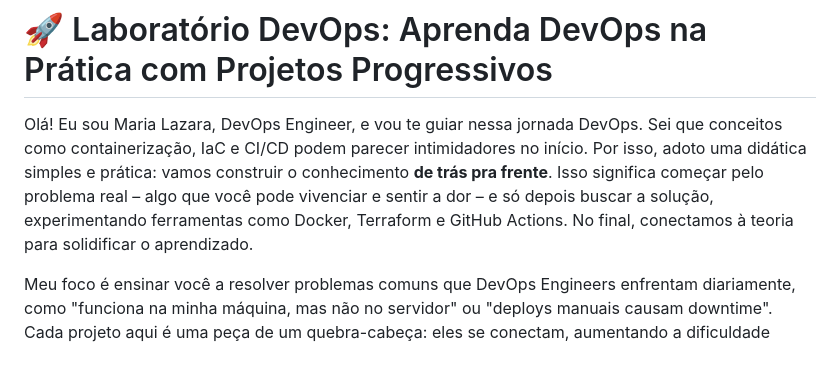
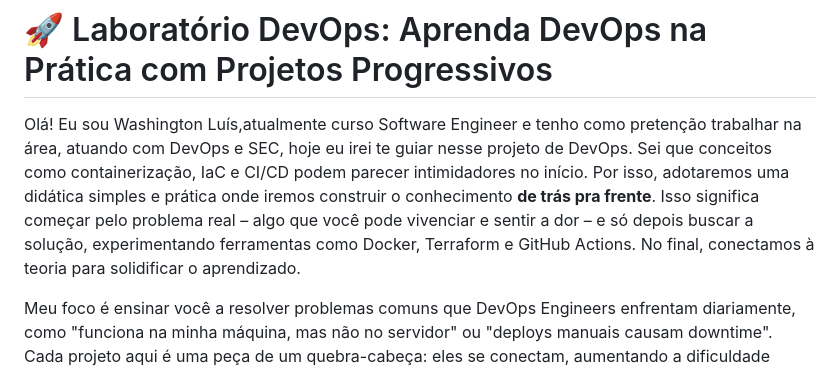
Before and after one commit to Crippyton/webmap, a Markdown page: README.MD, the part around the change. Drawn GitHub-style.

Commit message:
fix: Ajustes de readme

```diff
--- a/README.MD
+++ b/README.MD
@@ -1,6 +1,6 @@
 # 🚀 Laboratório DevOps: Aprenda DevOps na Prática com Projetos Progressivos
 
-Olá! Eu sou Maria Lazara, DevOps Engineer, e vou te guiar nessa jornada DevOps. Sei que conceitos como containerização, IaC e CI/CD podem parecer intimidadores no início. Por isso, adoto uma didática simples e prática: vamos construir o conhecimento **de trás pra frente**. Isso significa começar pelo problema real – algo que você pode vivenciar e sentir a dor – e só depois buscar a solução, experimentando ferramentas como Docker, Terraform e GitHub Actions. No final, conectamos à teoria para solidificar o aprendizado.
+Olá! Eu sou Washington Luís,atualmente curso Software Engineer e tenho como pretenção trabalhar na área, atuando com DevOps e SEC, hoje eu irei te guiar nesse projeto de DevOps. Sei que conceitos como containerização, IaC e CI/CD podem parecer intimidadores no início. Por isso, adotaremos uma didática simples e prática onde iremos construir o conhecimento **de trás pra frente**. Isso significa começar pelo problema real – algo que você pode vivenciar e sentir a dor – e só depois buscar a solução, experimentando ferramentas como Docker, Terraform e GitHub Actions. No final, conectamos à teoria para solidificar o aprendizado.
 
 Meu foco é ensinar você a resolver problemas comuns que DevOps Engineers enfrentam diariamente, como "funciona na minha máquina, mas não no servidor" ou "deploys manuais causam downtime". Cada projeto aqui é uma peça de um quebra-cabeça: eles se conectam, aumentando a dificuldade gradualmente, simulando uma evolução real de um setup básico para um pipeline DevOps profissional.
 
```
